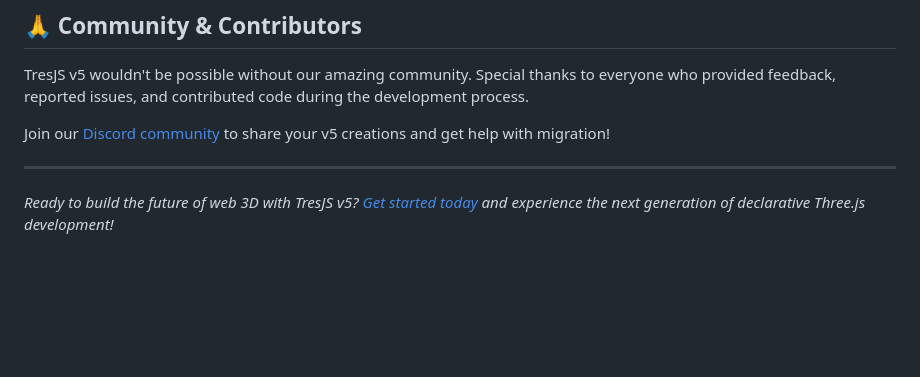
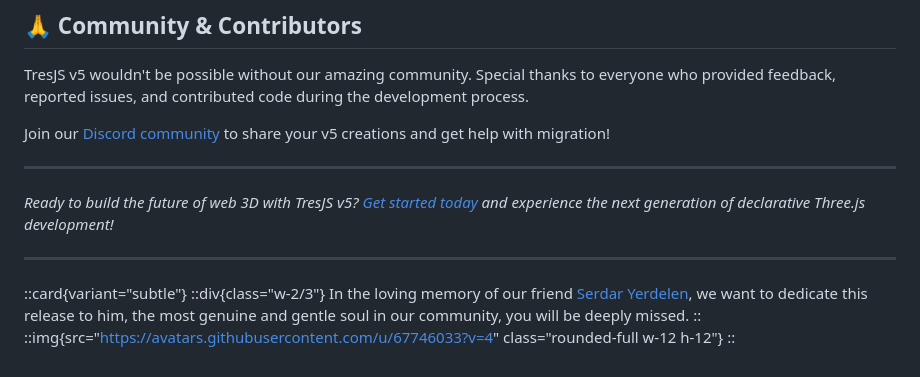
Before and after one commit to Tresjs/tresjs.org, a Markdown page: content/blog/tresjs-v5.md, the part around the change. Drawn GitHub-style; blank space fills up the shorter version.

Commit message:
chore: dedicate TresJS v5 release to Serdar Yerdelen with a memorial card in the blog post

```diff
--- a/content/blog/tresjs-v5.md
+++ b/content/blog/tresjs-v5.md
@@ -389,3 +389,12 @@ Join our [Discord community](https://discord.gg/UCr96AQmWn) to share your v5 cre
 ---
 
 *Ready to build the future of web 3D with TresJS v5? [Get started today](https://docs.tresjs.org/guide/getting-started) and experience the next generation of declarative Three.js development!*
+
+---
+
+::card{variant="subtle"}
+  ::div{class="w-2/3"}
+    In the loving memory of our friend [Serdar Yerdelen](https://github.com/justserdar), we want to dedicate this release to him, the most genuine and gentle soul in our community, you will be deeply missed.
+  ::
+  ::img{src="https://avatars.githubusercontent.com/u/67746033?v=4" class="rounded-full w-12 h-12"}
+::
```
